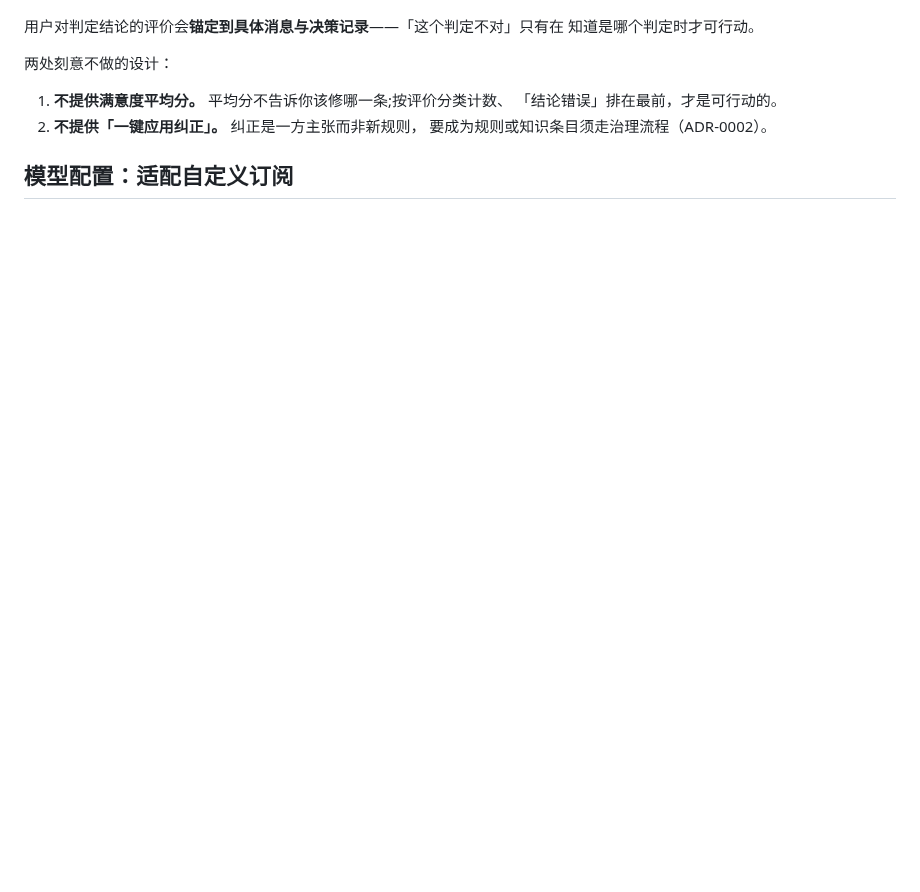
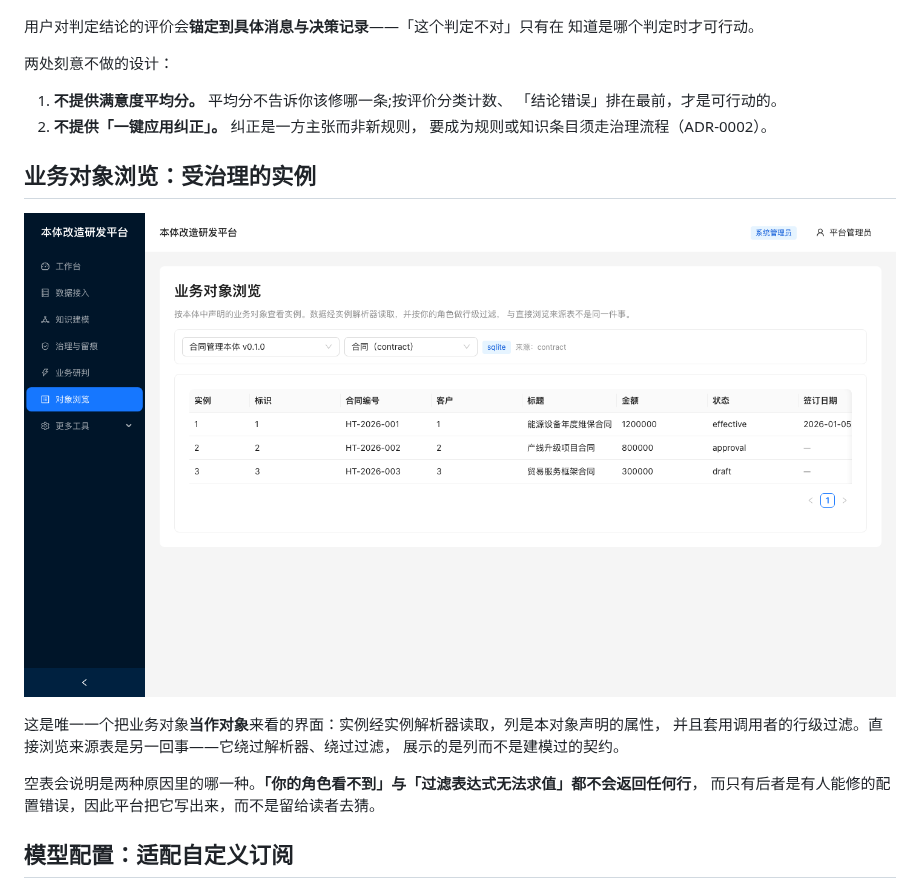
Before and after one commit to S0ra-ai/Aletheia-onto, a Markdown page: docs/screenshots.zh-CN.md, the part around the change. GitHub-like rendering; pictures changed too: docs/images/11-object-browser.png (added); blank space fills up the shorter version.

```diff
--- a/docs/screenshots.zh-CN.md
+++ b/docs/screenshots.zh-CN.md
@@ -112,6 +112,17 @@
 2. **不提供「一键应用纠正」。** 纠正是一方主张而非新规则，
    要成为规则或知识条目须走治理流程（ADR-0002）。
 
+## 业务对象浏览：受治理的实例
+
+![业务对象浏览](images/11-object-browser.png)
+
+这是唯一一个把业务对象**当作对象**来看的界面：实例经实例解析器读取，列是本对象声明的属性，
+并且套用调用者的行级过滤。直接浏览来源表是另一回事——它绕过解析器、绕过过滤，
+展示的是列而不是建模过的契约。
+
+空表会说明是两种原因里的哪一种。**「你的角色看不到」与「过滤表达式无法求值」都不会返回任何行**，
+而只有后者是有人能修的配置错误，因此平台把它写出来，而不是留给读者去猜。
+
 ## 模型配置：适配自定义订阅
 
 ![模型配置](images/08-model-config.png)
```
Also changed, not shown: CHANGELOG.md (+11 -0 lines), docs/screenshots.md (+13 -0 lines), 4 other files.
